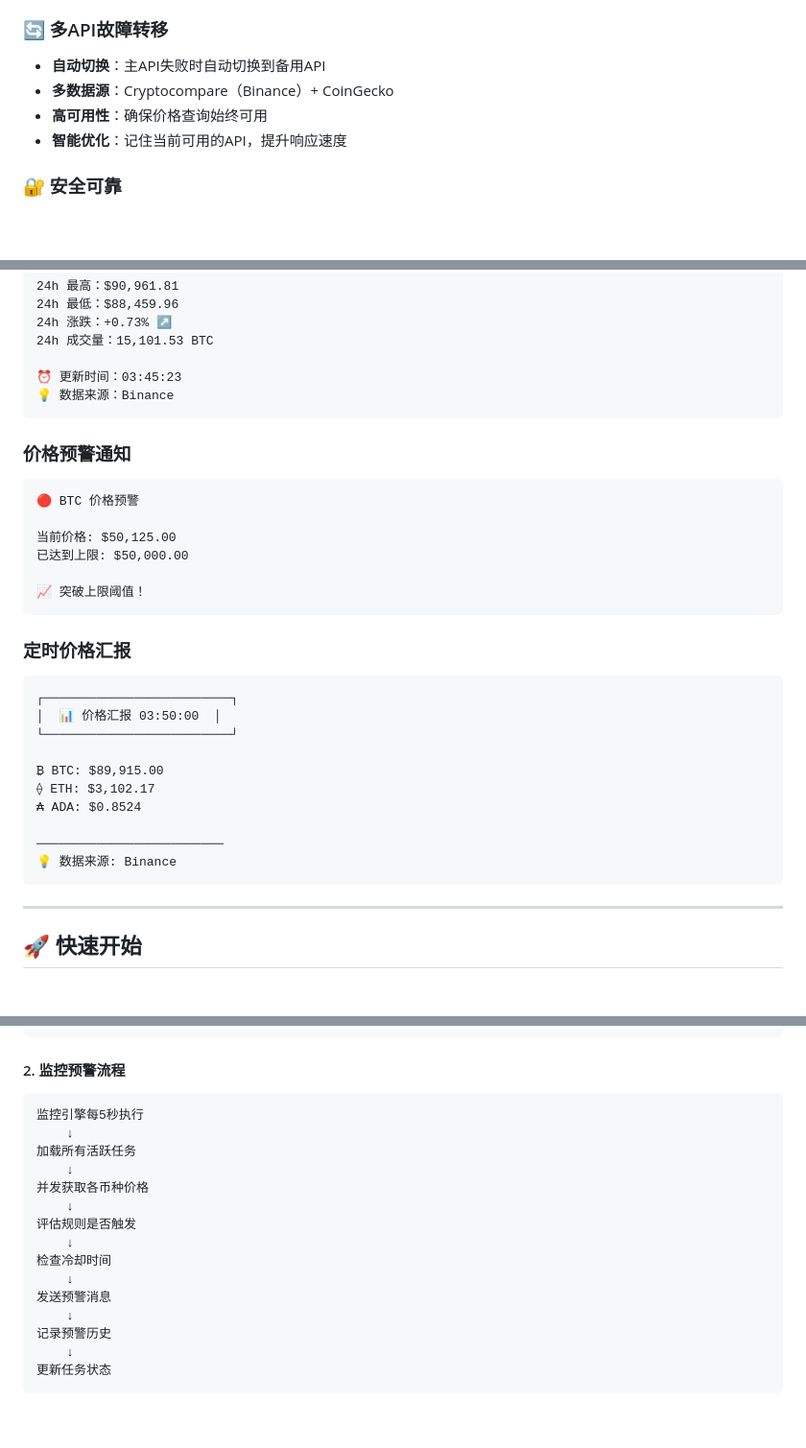
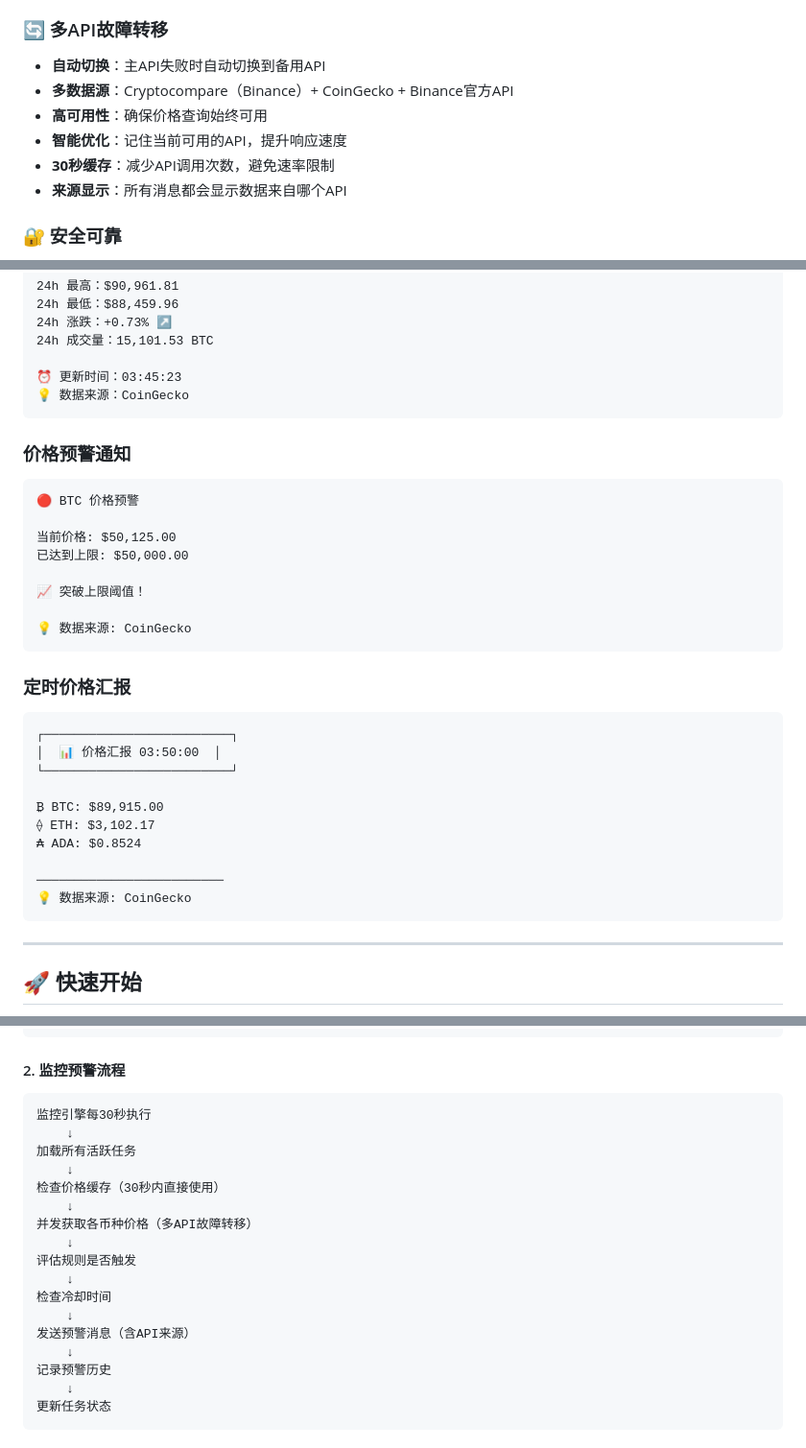
Before and after one commit to White-Lie-88896/telegram-crypto-bot, a Markdown page: README.md, 3 parts joined by grey strips. Shown at 96% size. Drawn GitHub-style; blank space fills up the shorter version.

````diff
--- a/README.md
+++ b/README.md
@@ -47,9 +47,11 @@
 
 ### 🔄 多API故障转移
 - **自动切换**：主API失败时自动切换到备用API
-- **多数据源**：Cryptocompare（Binance）+ CoinGecko
+- **多数据源**：Cryptocompare（Binance）+ CoinGecko + Binance官方API
 - **高可用性**：确保价格查询始终可用
 - **智能优化**：记住当前可用的API，提升响应速度
+- **30秒缓存**：减少API调用次数，避免速率限制
+- **来源显示**：所有消息都会显示数据来自哪个API
 
 ### 🔐 安全可靠
 - systemd 服务管理，开机自启
@@ -75,7 +77,7 @@
 24h 成交量：15,101.53 BTC
 
 ⏰ 更新时间：03:45:23
-💡 数据来源：Binance
+💡 数据来源：CoinGecko
 ```
 
 ### 价格预警通知
@@ -86,6 +88,8 @@
 已达到上限: $50,000.00
 
 📈 突破上限阈值！
+
+💡 数据来源: CoinGecko
 ```
 
 ### 定时价格汇报
@@ -99,7 +103,7 @@
 ₳ ADA: $0.8524
 
 ─────────────────────────
-💡 数据来源: Binance
+💡 数据来源: CoinGecko
 ```
 
 ---
@@ -394,17 +398,19 @@ telegram-crypto-bot/
 
 #### 2. 监控预警流程
 ```
-监控引擎每5秒执行
+监控引擎每30秒执行
     ↓
 加载所有活跃任务
     ↓
-并发获取各币种价格
+检查价格缓存（30秒内直接使用）
+    ↓
+并发获取各币种价格（多API故障转移）
     ↓
 评估规则是否触发
     ↓
 检查冷却时间
     ↓
-发送预警消息
+发送预警消息（含API来源）
     ↓
 记录预警历史
     ↓
````
Also changed, not shown: other parts of README.md (+6 -4 lines), FEATURES.md (+35 -13 lines).
